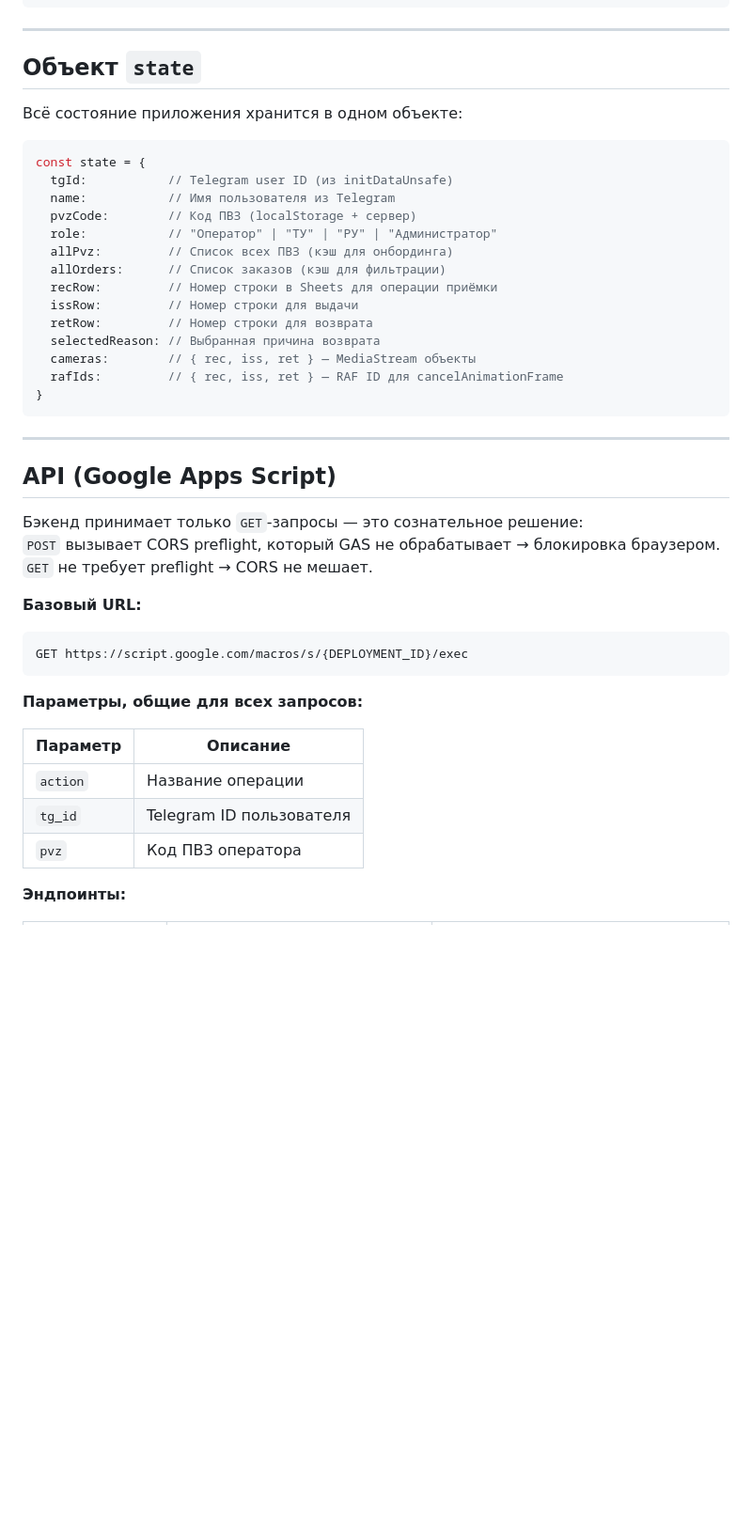
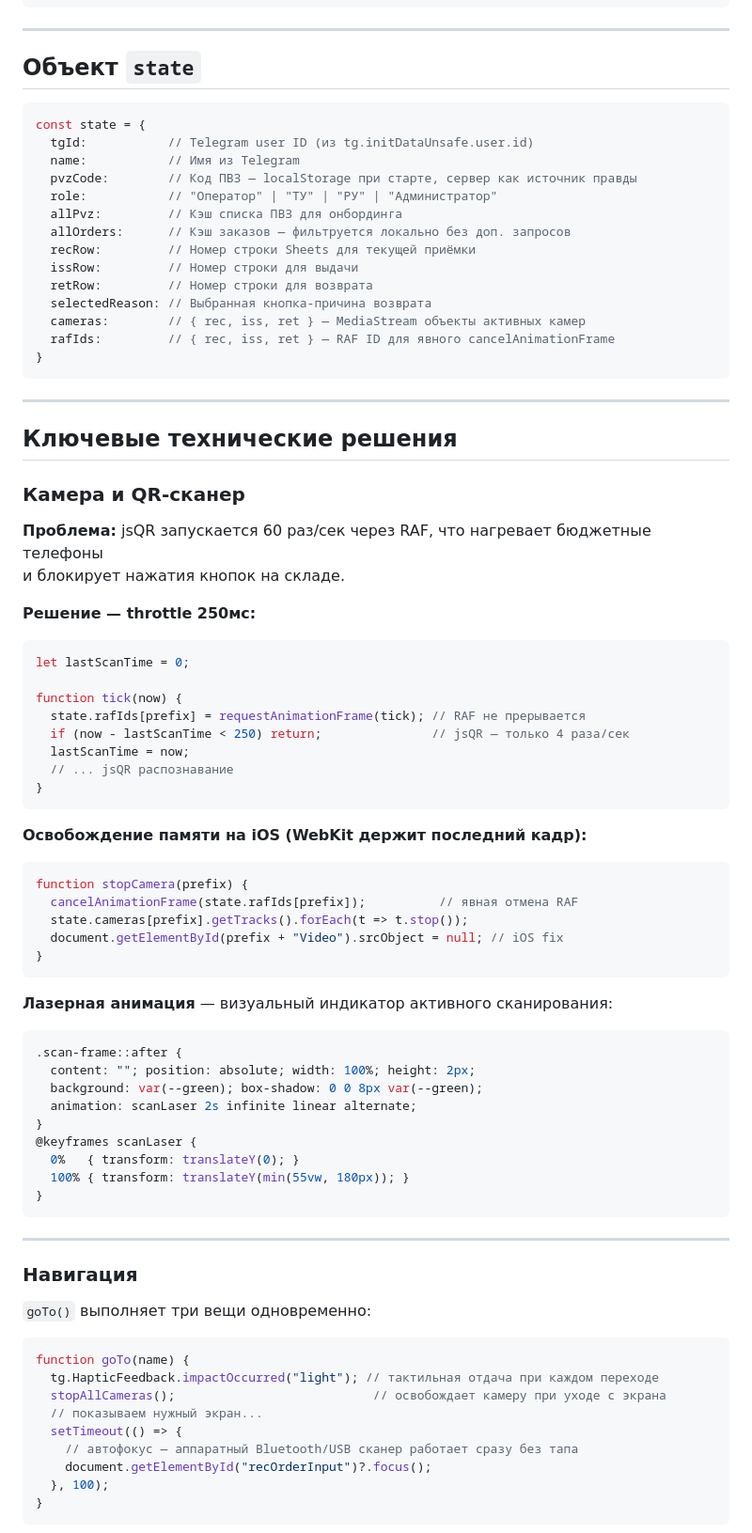
Before and after one commit to rusheroman-prog/pvz-miniapp, a Markdown page: README.md, the part around one of its changes. Shown at 94% size. GitHub-like rendering; blank space fills up the shorter version.

Commit message:
Revise README for Telegram Mini App details
Updated the README to reflect changes in the Telegram Mini App, including technical details, API endpoints, and user roles.

````diff
--- a/README.md
+++ b/README.md
@@ -483,44 +368,84 @@ pvz_miniapp.html
 
 ## Объект `state`
 
-Всё состояние приложения хранится в одном объекте:
-
 ```javascript
 const state = {
-  tgId:           // Telegram user ID (из initDataUnsafe)
-  name:           // Имя пользователя из Telegram
-  pvzCode:        // Код ПВЗ (localStorage + сервер)
+  tgId:           // Telegram user ID (из tg.initDataUnsafe.user.id)
+  name:           // Имя из Telegram
+  pvzCode:        // Код ПВЗ — localStorage при старте, сервер как источник правды
   role:           // "Оператор" | "ТУ" | "РУ" | "Администратор"
-  allPvz:         // Список всех ПВЗ (кэш для онбординга)
-  allOrders:      // Список заказов (кэш для фильтрации)
-  recRow:         // Номер строки в Sheets для операции приёмки
+  allPvz:         // Кэш списка ПВЗ для онбординга
+  allOrders:      // Кэш заказов — фильтруется локально без доп. запросов
+  recRow:         // Номер строки Sheets для текущей приёмки
   issRow:         // Номер строки для выдачи
   retRow:         // Номер строки для возврата
-  selectedReason: // Выбранная причина возврата
-  cameras:        // { rec, iss, ret } — MediaStream объекты
-  rafIds:         // { rec, iss, ret } — RAF ID для cancelAnimationFrame
+  selectedReason: // Выбранная кнопка-причина возврата
+  cameras:        // { rec, iss, ret } — MediaStream объекты активных камер
+  rafIds:         // { rec, iss, ret } — RAF ID для явного cancelAnimationFrame
 }
 ```
 
 ---
 
-## API (Google Apps Script)
+## Ключевые технические решения
 
-Бэкенд принимает только `GET`-запросы — это сознательное решение:
-`POST` вызывает CORS preflight, который GAS не обрабатывает → блокировка браузером.
-`GET` не требует preflight → CORS не мешает.
+### Камера и QR-сканер
 
-**Базовый URL:**
-```
-GET https://script.google.com/macros/s/{DEPLOYMENT_ID}/exec
+**Проблема:** jsQR запускается 60 раз/сек через RAF, что нагревает бюджетные телефоны
+и блокирует нажатия кнопок на складе.
+
+**Решение — throttle 250мс:**
+
+```javascript
+let lastScanTime = 0;
+
+function tick(now) {
+  state.rafIds[prefix] = requestAnimationFrame(tick); // RAF не прерывается
+  if (now - lastScanTime < 250) return;               // jsQR — только 4 раза/сек
+  lastScanTime = now;
+  // ... jsQR распознавание
+}
 ```
 
-**Параметры, общие для всех запросов:**
+**Освобождение памяти на iOS (WebKit держит последний кадр):**
 
-| Параметр | Описание |
-|----------|---------|
-| `action` | Название операции |
-| `tg_id` | Telegram ID пользователя |
-| `pvz` | Код ПВЗ оператора |
+```javascript
+function stopCamera(prefix) {
+  cancelAnimationFrame(state.rafIds[prefix]);          // явная отмена RAF
+  state.cameras[prefix].getTracks().forEach(t => t.stop());
+  document.getElementById(prefix + "Video").srcObject = null; // iOS fix
+}
+```
 
-**Эндпоинты:**
+**Лазерная анимация** — визуальный индикатор активного сканирования:
+
+```css
+.scan-frame::after {
+  content: ""; position: absolute; width: 100%; height: 2px;
+  background: var(--green); box-shadow: 0 0 8px var(--green);
+  animation: scanLaser 2s infinite linear alternate;
+}
+@keyframes scanLaser {
+  0%   { transform: translateY(0); }
+  100% { transform: translateY(min(55vw, 180px)); }
+}
+```
+
+---
+
+### Навигация
+
+`goTo()` выполняет три вещи одновременно:
+
+```javascript
+function goTo(name) {
+  tg.HapticFeedback.impactOccurred("light"); // тактильная отдача при каждом переходе
+  stopAllCameras();                           // освобождает камеру при уходе с экрана
+  // показываем нужный экран...
+  setTimeout(() => {
+    // автофокус — аппаратный Bluetooth/USB сканер работает сразу без тапа
+    document.getElementById("recOrderInput")?.focus();
+  }, 100);
+}
+```
+
````
Also changed, not shown: other parts of README.md (+176 -254 lines).
